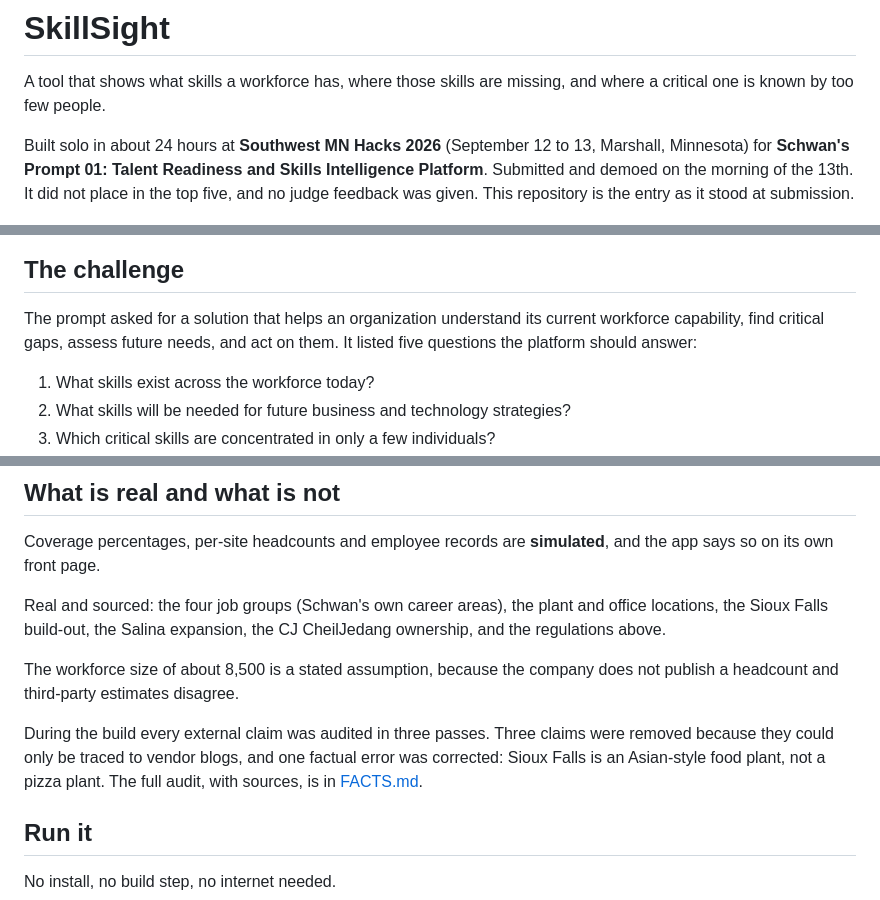
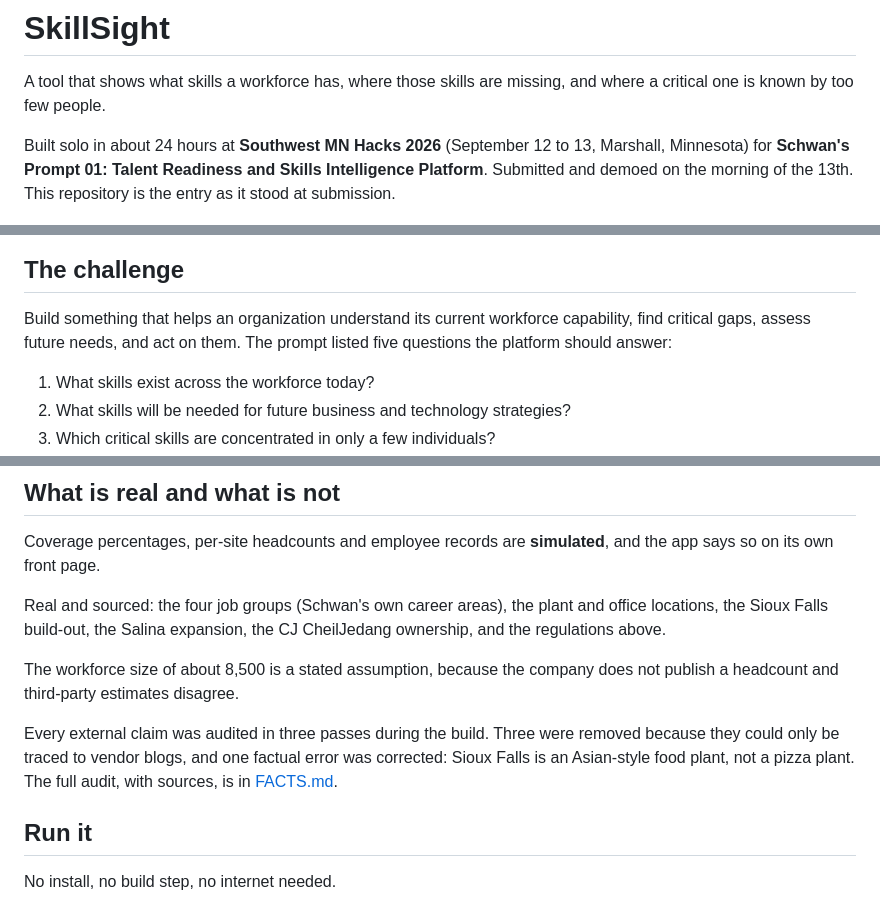
Before and after one commit to Aj-Networks/schwan_s, a Markdown page: README.md, 3 parts joined by grey strips. GitHub-like rendering.

Commit message:
drop the placement line from the readme intro

```diff
--- a/README.md
+++ b/README.md
@@ -2,13 +2,13 @@
 
 A tool that shows what skills a workforce has, where those skills are missing, and where a critical one is known by too few people.
 
-Built solo in about 24 hours at **Southwest MN Hacks 2026** (September 12 to 13, Marshall, Minnesota) for **Schwan's Prompt 01: Talent Readiness and Skills Intelligence Platform**. Submitted and demoed on the morning of the 13th. It did not place in the top five, and no judge feedback was given. This repository is the entry as it stood at submission.
+Built solo in about 24 hours at **Southwest MN Hacks 2026** (September 12 to 13, Marshall, Minnesota) for **Schwan's Prompt 01: Talent Readiness and Skills Intelligence Platform**. Submitted and demoed on the morning of the 13th. This repository is the entry as it stood at submission.
 
 ![The overview, annotated](screenshots/overview.png)
 
 ## The challenge
 
-The prompt asked for a solution that helps an organization understand its current workforce capability, find critical gaps, assess future needs, and act on them. It listed five questions the platform should answer:
+Build something that helps an organization understand its current workforce capability, find critical gaps, assess future needs, and act on them. The prompt listed five questions the platform should answer:
 
 1. What skills exist across the workforce today?
 2. What skills will be needed for future business and technology strategies?
@@ -69,7 +69,7 @@ Real and sourced: the four job groups (Schwan's own career areas), the plant and
 
 The workforce size of about 8,500 is a stated assumption, because the company does not publish a headcount and third-party estimates disagree.
 
-During the build every external claim was audited in three passes. Three claims were removed because they could only be traced to vendor blogs, and one factual error was corrected: Sioux Falls is an Asian-style food plant, not a pizza plant. The full audit, with sources, is in [FACTS.md](FACTS.md).
+Every external claim was audited in three passes during the build. Three were removed because they could only be traced to vendor blogs, and one factual error was corrected: Sioux Falls is an Asian-style food plant, not a pizza plant. The full audit, with sources, is in [FACTS.md](FACTS.md).
 
 ## Run it
 
```
